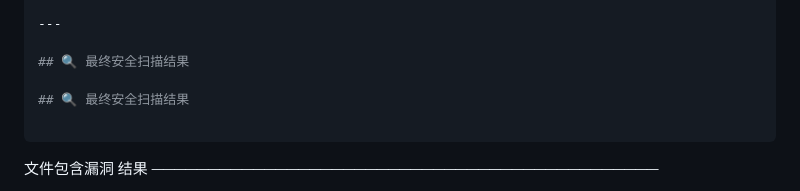
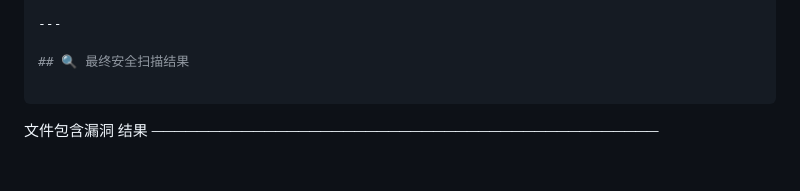
Before and after one commit to MyWhyScu/flask-user-management, a Markdown page: README.md, the part around the change. Drawn GitHub-style; blank space fills up the shorter version.

Commit message:
fix: 修复README重复标题

````diff
--- a/README.md
+++ b/README.md
@@ -228,8 +228,6 @@ if _is_internal_ip(hostname):
 
 ## 🔍 最终安全扫描结果
 
-## 🔍 最终安全扫描结果
-
 ```
 文件包含漏洞                         结果
 ─────────────────────────────────────────────
````
